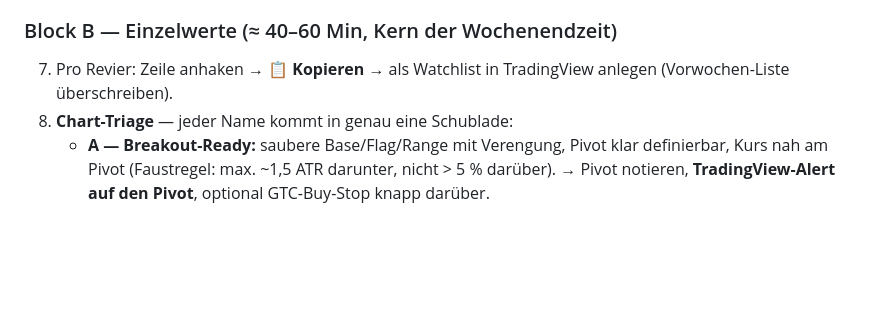
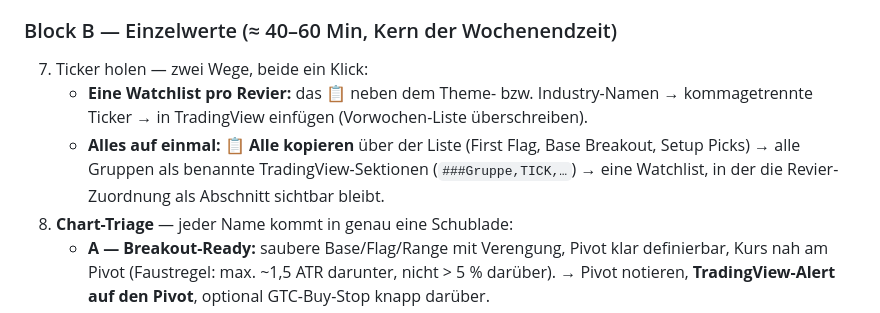
Before and after one commit to zitrus92-crypto/themetracker, a Markdown page: docs/workflows/topdown-swing.md, the part around the change. Drawn GitHub-style; blank space fills up the shorter version.

Commit message:
docs: Workflow auf die neuen Ein-Klick-Kopierwege umgestellt
Co-Authored-By: Claude Fable 5 <noreply@anthropic.com>

```diff
--- a/docs/workflows/topdown-swing.md
+++ b/docs/workflows/topdown-swing.md
@@ -31,7 +31,9 @@
 
 ### Block B — Einzelwerte (≈ 40–60 Min, Kern der Wochenendzeit)
 
-7. Pro Revier: Zeile anhaken → **📋 Kopieren** → als Watchlist in TradingView anlegen (Vorwochen-Liste überschreiben).
+7. Ticker holen — zwei Wege, beide ein Klick:
+   - **Eine Watchlist pro Revier:** das **📋** neben dem Theme- bzw. Industry-Namen → kommagetrennte Ticker → in TradingView einfügen (Vorwochen-Liste überschreiben).
+   - **Alles auf einmal:** **📋 Alle kopieren** über der Liste (First Flag, Base Breakout, Setup Picks) → alle Gruppen als benannte TradingView-Sektionen (`###Gruppe,TICK,…`) → eine Watchlist, in der die Revier-Zuordnung als Abschnitt sichtbar bleibt.
 8. **Chart-Triage** — jeder Name kommt in genau eine Schublade:
    - **A — Breakout-Ready:** saubere Base/Flag/Range mit Verengung, Pivot klar definierbar, Kurs nah am Pivot (Faustregel: max. ~1,5 ATR darunter, nicht > 5 % darüber). → Pivot notieren, **TradingView-Alert auf den Pivot**, optional GTC-Buy-Stop knapp darüber.
    - **B — Pullback-Watch:** klarer Leader des Themes, aber extended. → **Alert an 10/20-EMA** bzw. an das alte Ausbruchslevel. Wird erst handelbar, wenn der Rücksetzer konstruktiv ankommt.
```
